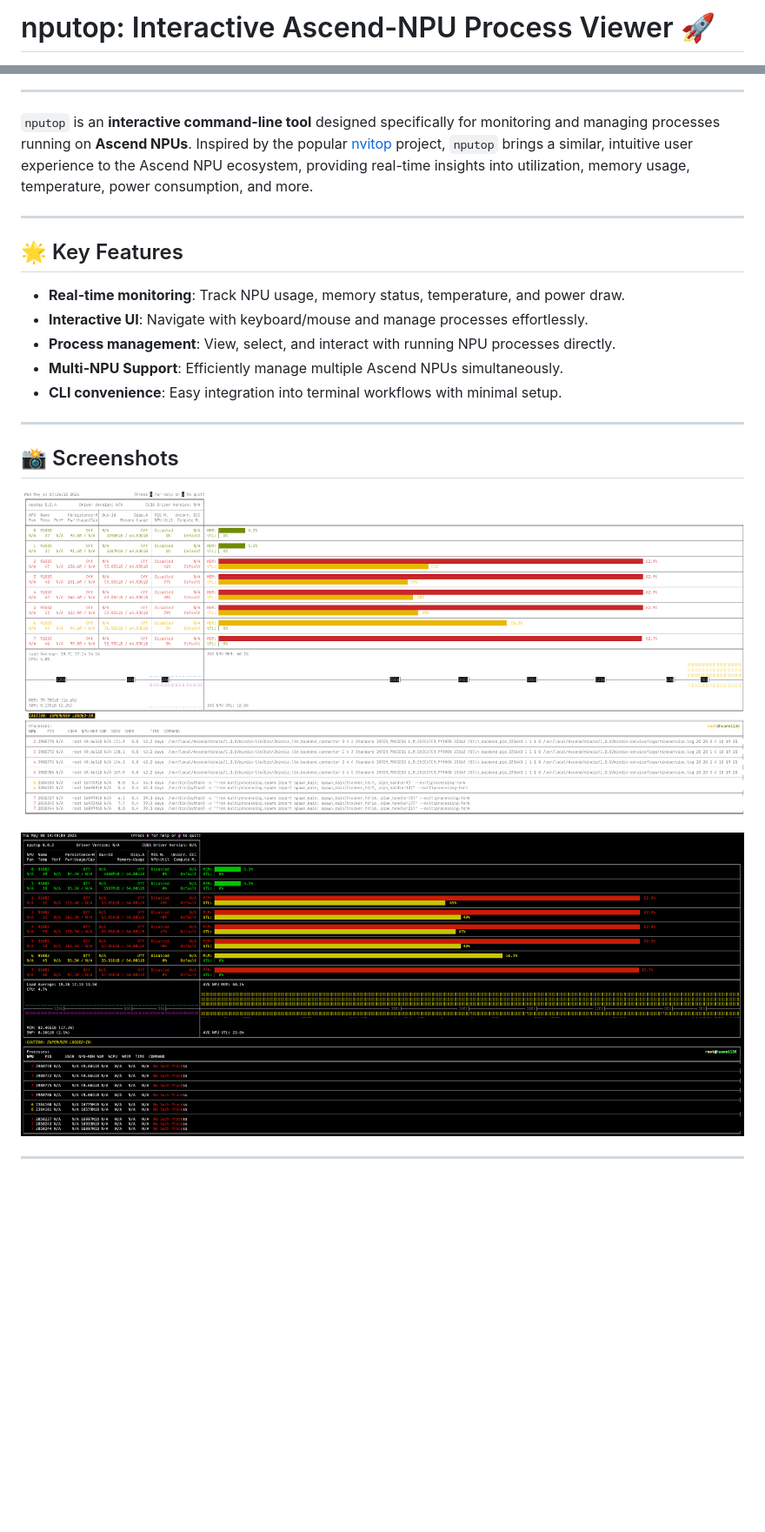
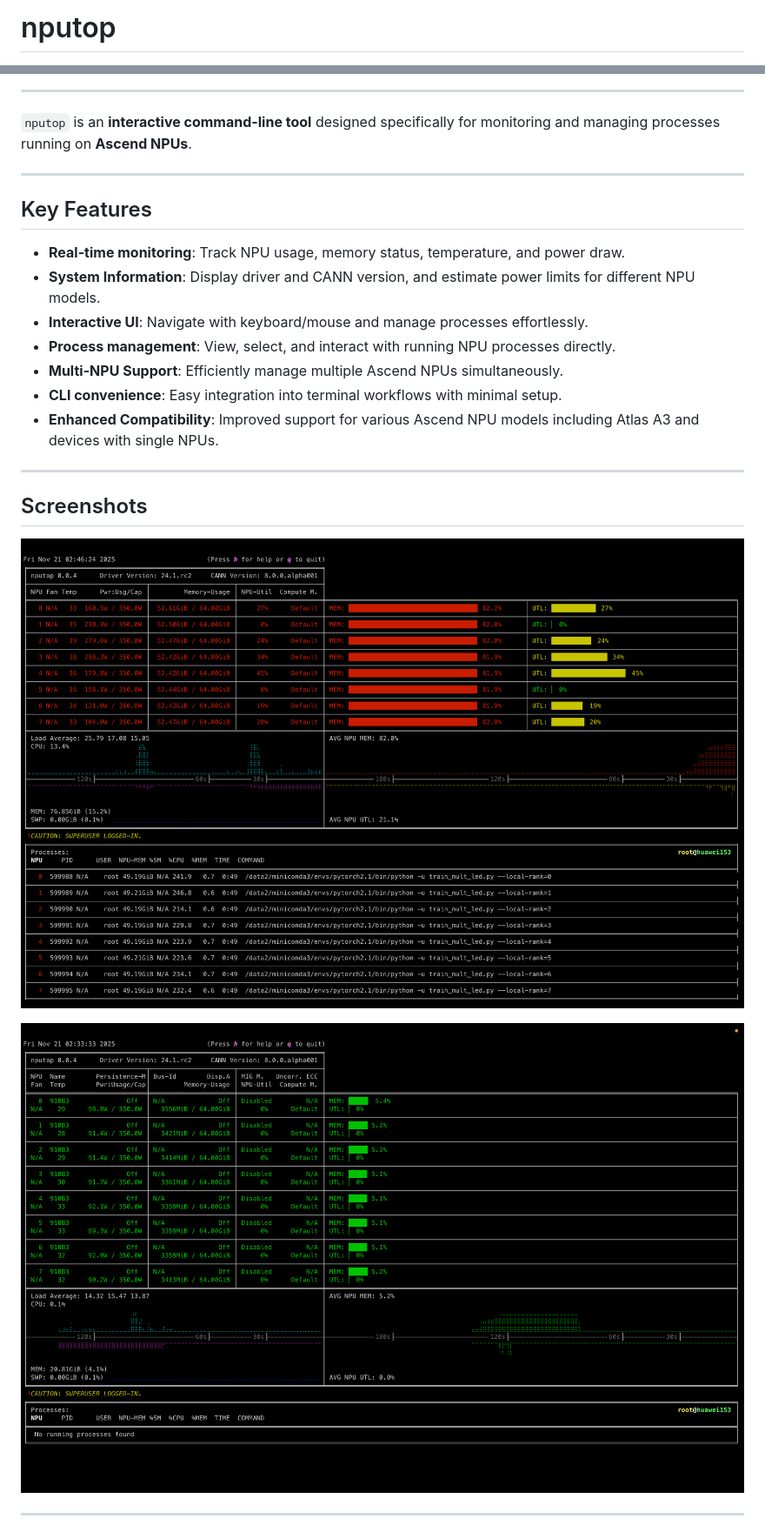
Before and after one commit to youyve/nputop, a Markdown page: README.md, 2 parts joined by grey strips. Shown at 87% size. GitHub-like rendering; pictures changed too: assets/nputop202511211410.png (added), assets/nputop202511211411.png (added); blank space fills up the shorter version.

Commit message:
update README with new features

```diff
--- a/README.md
+++ b/README.md
@@ -1,4 +1,4 @@
-# nputop: Interactive Ascend-NPU Process Viewer 🚀
+# nputop
 
 [![Python Versions](https://img.shields.io/badge/python-3.9%2B-blue.svg)](https://www.python.org/)
 [![PyPI](https://img.shields.io/badge/-PyPI-informational?logo=pypi)![PyPI Downloads](https://static.pepy.tech/badge/ascend-nputop)](https://pepy.tech/project/ascend-nputop)
@@ -10,26 +9,27 @@
 
 ---
 
-`nputop` is an **interactive command-line tool** designed specifically for monitoring and managing processes running on **Ascend NPUs**. Inspired by the popular [nvitop](https://github.com/XuehaiPan/nvitop) project, `nputop` brings a similar, intuitive user experience to the Ascend NPU ecosystem, providing real-time insights into utilization, memory usage, temperature, power consumption, and more.
+`nputop` is an **interactive command-line tool** designed specifically for monitoring and managing processes running on **Ascend NPUs**.
 
 ---
 
-## 🌟 Key Features
+## Key Features
 
 * **Real-time monitoring**: Track NPU usage, memory status, temperature, and power draw.
+* **System Information**: Display driver and CANN version, and estimate power limits for different NPU models.
 * **Interactive UI**: Navigate with keyboard/mouse and manage processes effortlessly.
 * **Process management**: View, select, and interact with running NPU processes directly.
 * **Multi-NPU Support**: Efficiently manage multiple Ascend NPUs simultaneously.
 * **CLI convenience**: Easy integration into terminal workflows with minimal setup.
+* **Enhanced Compatibility**: Improved support for various Ascend NPU models including Atlas A3 and devices with single NPUs.
 
 ---
 
-## 📸 Screenshots
+## Screenshots
 
-![](assets/nputop0514_3.png)
+![](assets/nputop202511211410.png)
 
-![](assets/ascend-npu.png)
-
+![](assets/nputop202511211411.png)
 
 ---
 
```
Also changed, not shown: other parts of README.md (+50 -20 lines).
